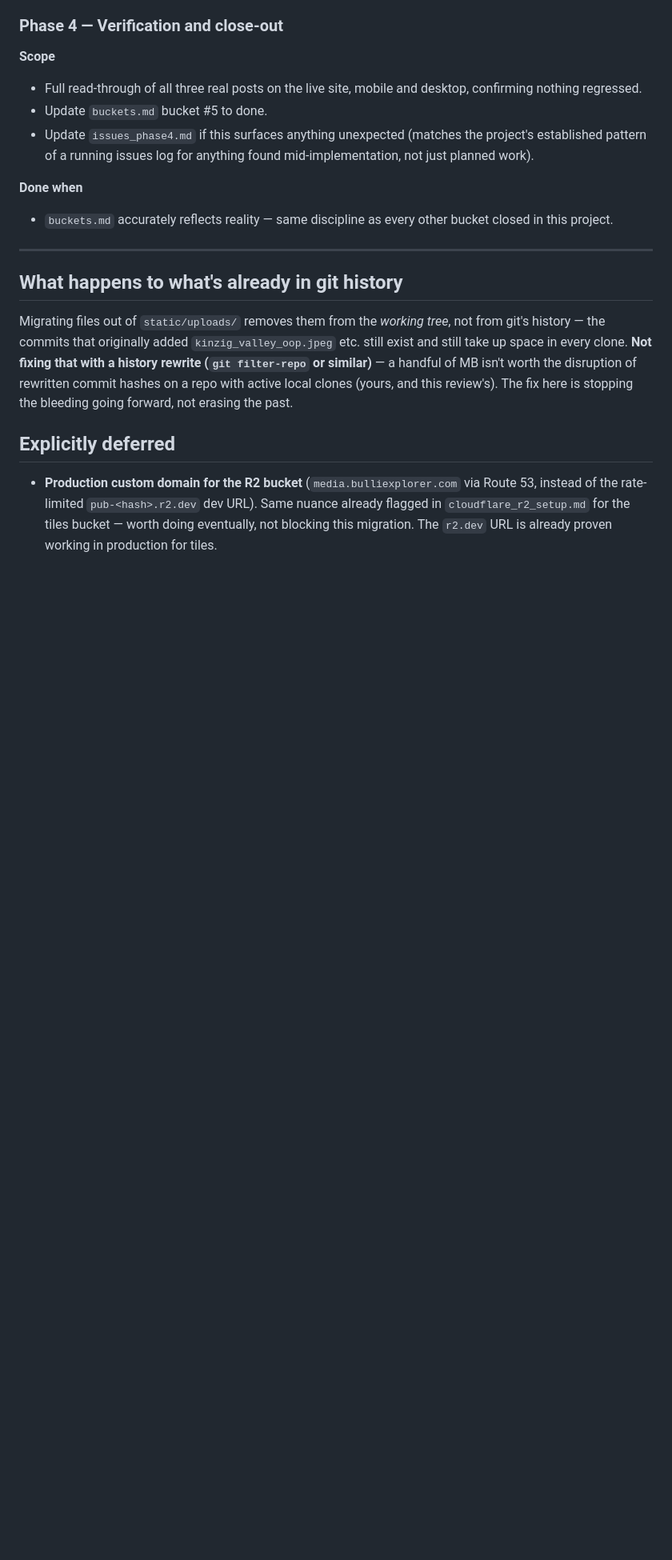
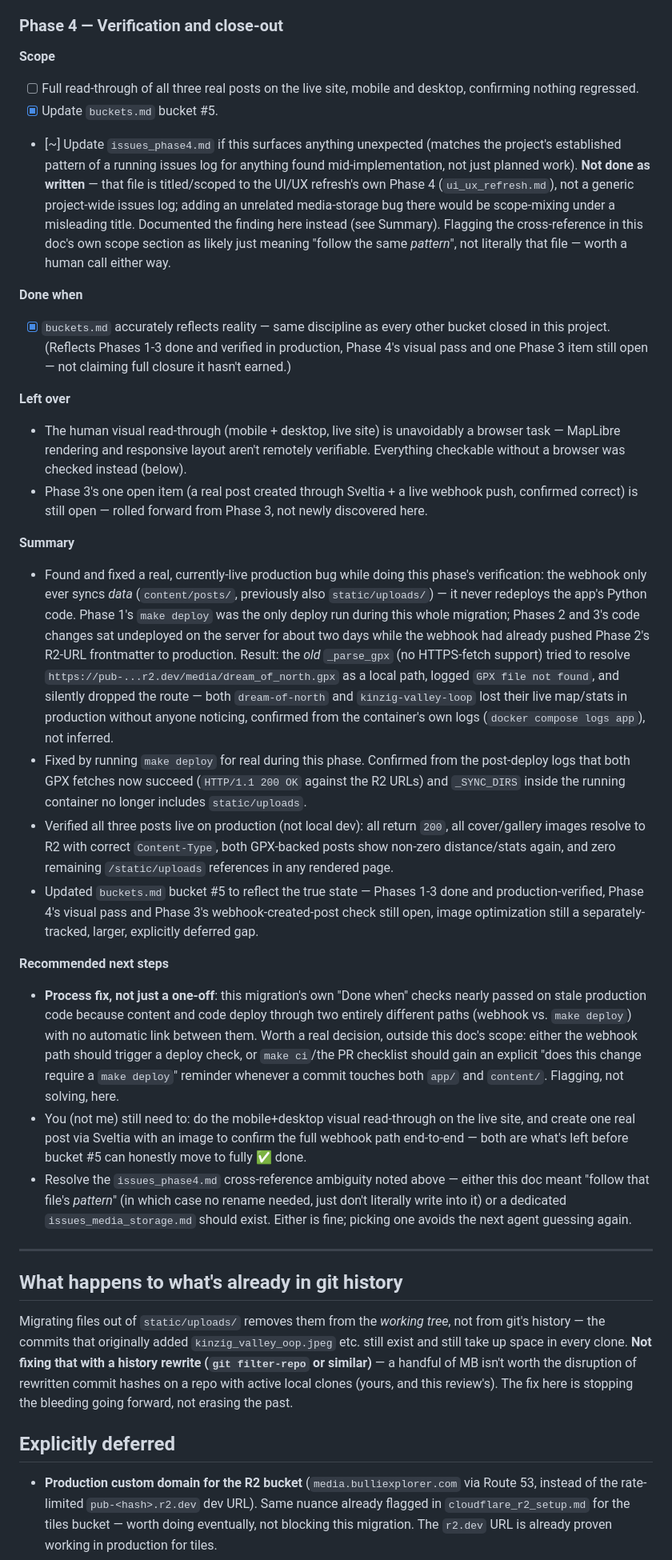
Before and after one commit to svenhornaff/bulliexplorer, a Markdown page: docs/dev/media_storage_r2.md, the part around the change. Shown at 80% size. Rendered like a GitHub page; blank space fills up the shorter version.

Commit message:
Phase 4: fix live production deploy-lag bug found during verification
- The webhook only ever syncs data (content/posts/, previously also
  static/uploads/); it never redeploys the app's Python code. Phase
  1's make deploy was the only deploy run during this migration —
  Phases 2/3's code sat undeployed for ~2 days while the webhook had
  already pushed Phase 2's R2-URL frontmatter to production. The old
  _parse_gpx (no HTTPS support) tried to resolve the R2 URL as a local
  path, silently dropping both dream-of-north's and kinzig-valley-loop's
  live map/stats — confirmed from the container's own logs.
- Ran make deploy for real. Confirmed from post-deploy logs both GPX
  fetches now succeed and the container's github_sync.py no longer
  fetches static/uploads. Verified all 3 posts live: 200s, correct R2
  image/GPX URLs, working map/stats, zero static/uploads references.
- Update buckets.md bucket #5 and media_storage_r2.md Phase 4: honest
  partial state — Phases 1-3 done and now actually verified in
  production, Phase 4's human visual pass and Phase 3's
  webhook-created-post check still open. Flagged the issues_phase4.md
  cross-reference as scoped to a different bucket (UI/UX refresh), not
  a generic issues log — documented the deploy-lag finding here
  instead and flagged the ambiguity for a human call.
- Also flagged (not solved): content and code deploy through two
  unlinked paths (webhook vs. make deploy) — worth a process fix
  outside this doc's scope.

```diff
--- a/docs/dev/media_storage_r2.md
+++ b/docs/dev/media_storage_r2.md
@@ -465,17 +465,86 @@ None.
 
 **Scope**
 
-- Full read-through of all three real posts on the live site, mobile and
-  desktop, confirming nothing regressed.
-- Update `buckets.md` bucket #5 to done.
-- Update `issues_phase4.md` if this surfaces anything unexpected (matches
-  the project's established pattern of a running issues log for anything
-  found mid-implementation, not just planned work).
+- [ ] Full read-through of all three real posts on the live site, mobile
+  and desktop, confirming nothing regressed.
+- [x] Update `buckets.md` bucket #5.
+- [~] Update `issues_phase4.md` if this surfaces anything unexpected
+  (matches the project's established pattern of a running issues log for
+  anything found mid-implementation, not just planned work). **Not
+  done as written** — that file is titled/scoped to the UI/UX refresh's
+  own Phase 4 (`ui_ux_refresh.md`), not a generic project-wide issues
+  log; adding an unrelated media-storage bug there would be scope-mixing
+  under a misleading title. Documented the finding here instead (see
+  Summary). Flagging the cross-reference in this doc's own scope
+  section as likely just meaning "follow the same *pattern*", not
+  literally that file — worth a human call either way.
 
 **Done when**
 
-- `buckets.md` accurately reflects reality — same discipline as every
-  other bucket closed in this project.
+- [x] `buckets.md` accurately reflects reality — same discipline as every
+  other bucket closed in this project. (Reflects Phases 1-3 done and
+  verified in production, Phase 4's visual pass and one Phase 3 item
+  still open — not claiming full closure it hasn't earned.)
+
+**Left over**
+
+- The human visual read-through (mobile + desktop, live site) is
+  unavoidably a browser task — MapLibre rendering and responsive layout
+  aren't remotely verifiable. Everything checkable without a browser was
+  checked instead (below).
+- Phase 3's one open item (a real post created through Sveltia + a live
+  webhook push, confirmed correct) is still open — rolled forward from
+  Phase 3, not newly discovered here.
+
+**Summary**
+
+- Found and fixed a real, currently-live production bug while doing
+  this phase's verification: the webhook only ever syncs *data*
+  (`content/posts/`, previously also `static/uploads/`) — it never
+  redeploys the app's Python code. Phase 1's `make deploy` was the only
+  deploy run during this whole migration; Phases 2 and 3's code changes
+  sat undeployed on the server for about two days while the webhook had
+  already pushed Phase 2's R2-URL frontmatter to production. Result:
+  the *old* `_parse_gpx` (no HTTPS-fetch support) tried to resolve
+  `https://pub-...r2.dev/media/dream_of_north.gpx` as a local path,
+  logged `GPX file not found`, and silently dropped the route — both
+  `dream-of-north` and `kinzig-valley-loop` lost their live map/stats
+  in production without anyone noticing, confirmed from the container's
+  own logs (`docker compose logs app`), not inferred.
+- Fixed by running `make deploy` for real during this phase. Confirmed
+  from the post-deploy logs that both GPX fetches now succeed
+  (`HTTP/1.1 200 OK` against the R2 URLs) and `_SYNC_DIRS` inside the
+  running container no longer includes `static/uploads`.
+- Verified all three posts live on production (not local dev): all
+  return `200`, all cover/gallery images resolve to R2 with correct
+  `Content-Type`, both GPX-backed posts show non-zero distance/stats
+  again, and zero remaining `/static/uploads` references in any
+  rendered page.
+- Updated `buckets.md` bucket #5 to reflect the true state — Phases 1-3
+  done and production-verified, Phase 4's visual pass and Phase 3's
+  webhook-created-post check still open, image optimization still a
+  separately-tracked, larger, explicitly deferred gap.
+
+**Recommended next steps**
+
+- **Process fix, not just a one-off**: this migration's own "Done when"
+  checks nearly passed on stale production code because content and
+  code deploy through two entirely different paths (webhook vs.
+  `make deploy`) with no automatic link between them. Worth a real
+  decision, outside this doc's scope: either the webhook path should
+  trigger a deploy check, or `make ci`/the PR checklist should gain an
+  explicit "does this change require a `make deploy`" reminder
+  whenever a commit touches both `app/` and `content/`. Flagging, not
+  solving, here.
+- You (not me) still need to: do the mobile+desktop visual read-through
+  on the live site, and create one real post via Sveltia with an image
+  to confirm the full webhook path end-to-end — both are what's left
+  before bucket #5 can honestly move to fully ✅ done.
+- Resolve the `issues_phase4.md` cross-reference ambiguity noted above
+  — either this doc meant "follow that file's *pattern*" (in which case
+  no rename needed, just don't literally write into it) or a dedicated
+  `issues_media_storage.md` should exist. Either is fine; picking one
+  avoids the next agent guessing again.
 
 ---
 
```
Also changed, not shown: docs/dev/buckets.md (+1 -1 lines).
